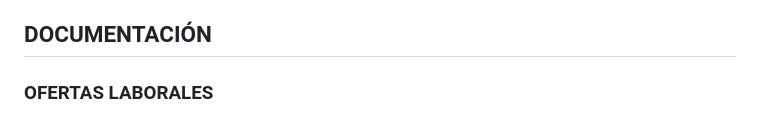
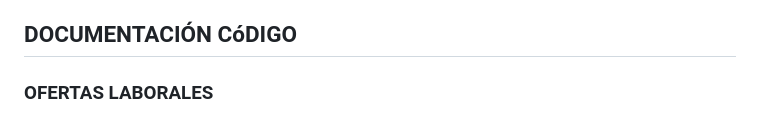
Before and after one commit to andrwxl/Trabajo-Final-Lp2-, a Markdown page: README.md, the part around one of its changes. GitHub-like rendering.

```diff
--- a/README.md
+++ b/README.md
@@ -57,6 +57,6 @@ Este proyecto nace para resolver ese problema. Hemos construido un dashboard int
   * 🤖 Asistentes con IA (Integración con Google Gemini): La aplicación integra módulos de IA para ofrecerte un Asesor de Perfil y un Generador de Rutas de Aprendizaje, llevando la planificación de tu carrera al siguiente nivel.
 
 
-## DOCUMENTACIÓN
+## DOCUMENTACIÓN CóDIGO
 
 ### OFERTAS LABORALES
```
Also changed, not shown: other parts of README.md (+5 -0 lines).
